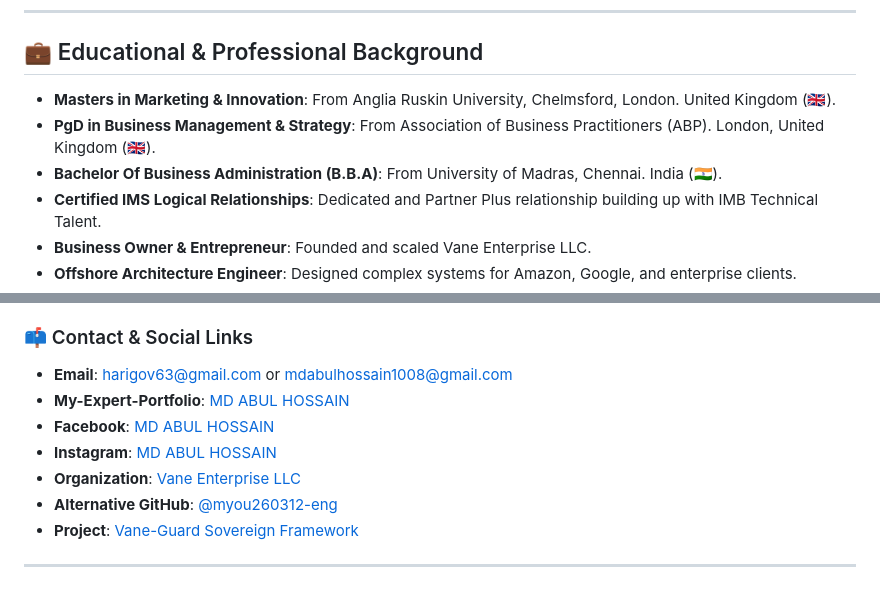
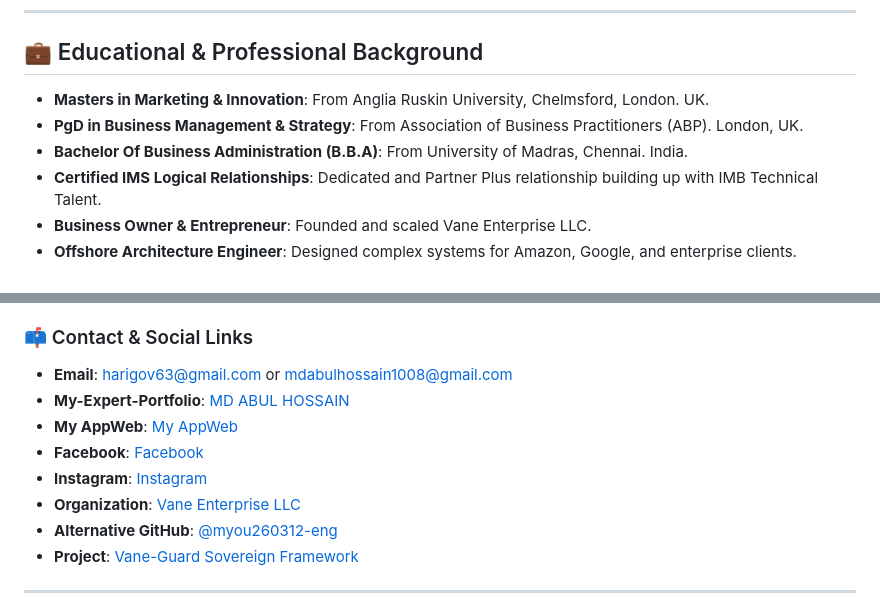
Before and after one commit to AnticipatedD/AnticipatedD, a Markdown page: README.md, 2 parts joined by grey strips. Drawn GitHub-style.

Commit message:
Revise educational details and social links
Updated educational background and contact links in README.

```diff
--- a/README.md
+++ b/README.md
@@ -46,11 +46,11 @@ As the founder and leader of **Vane Enterprise LLC**, I drive innovation through
 
 ## 💼 Educational & Professional Background
 
-- **Masters in Marketing & Innovation**: From Anglia Ruskin University, Chelmsford, London. United Kingdom (🇬🇧).
+- **Masters in Marketing & Innovation**: From Anglia Ruskin University, Chelmsford, London. UK.
 - **PgD in Business Management & Strategy**:
-From Association of Business Practitioners (ABP). London, United Kingdom (🇬🇧).
+From Association of Business Practitioners (ABP). London, UK.
 - **Bachelor Of Business Administration (B.B.A)**:
-From University of Madras, Chennai. India (🇮🇳).
+From University of Madras, Chennai. India.
 - **Certified IMS Logical Relationships**: Dedicated and Partner Plus relationship building up with IMB Technical Talent.
 - **Business Owner & Entrepreneur**: Founded and scaled Vane Enterprise LLC.
 - **Offshore Architecture Engineer**: Designed complex systems for Amazon, Google, and enterprise clients.
@@ -233,9 +233,10 @@ I'm always interested in discussing innovative solutions, exploring new technolo
 ### 📫 Contact & Social Links
 
 - **Email**: [harigov63@gmail.com](mailto:harigov63@gmail.com) or [mdabulhossain1008@gmail.com](mailto:mdabulhossain1008@gmail.com)
-- **My-Expert-Portfolio**: [MD ABUL HOSSAIN](https://mdabul.netlify.app)
-- **Facebook**: [MD ABUL HOSSAIN](https://www.facebook.com/mdabulhossain1008)
-- **Instagram**: [MD ABUL HOSSAIN](https://www.instagram.com/mdabulhossain2026)
+- **My-Expert-Portfolio**: [MD ABUL HOSSAIN](https://anticipatedd.github.io/mdhossain/)
+- **My AppWeb**: [My AppWeb](https://mdabul.netlify.app)
+- **Facebook**: [Facebook](https://www.facebook.com/mdabulhossain1008)
+- **Instagram**: [Instagram](https://www.instagram.com/mdabulhossain2026)
 - **Organization**: [Vane Enterprise LLC](https://vane-enterprise.github.io)
 - **Alternative GitHub**: [@myou260312-eng](https://github.com/myou260312-eng)
 - **Project**: [Vane-Guard Sovereign Framework](https://vane-guard-sovereign-framework.vercel.app)
```
